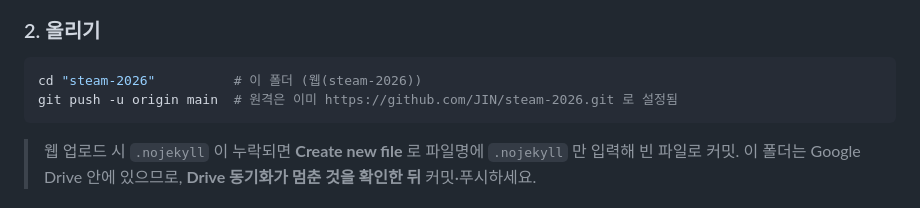
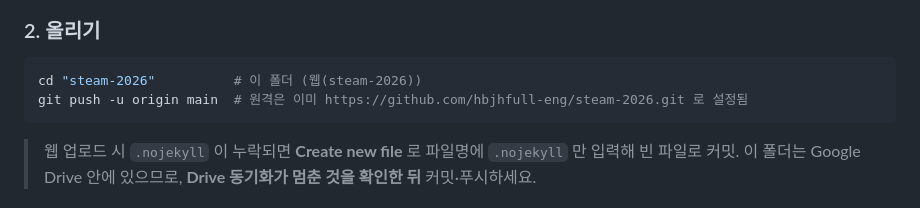
Before and after one commit to hbjhfull-eng/steam-2026, a Markdown page: README.md, the part around the change. Rendered like a GitHub page.

Commit message:
README: 원격 저장소 계정명을 실제 계정(hbjhfull-eng)으로 수정
Co-Authored-By: Claude Sonnet 5 <noreply@anthropic.com>

````diff
--- a/README.md
+++ b/README.md
@@ -92,7 +92,7 @@ GitHub에서 새 저장소 생성 (이름 예: `steam-2026`). README·라이선
 
 ```bash
 cd "steam-2026"          # 이 폴더 (웹(steam-2026))
-git push -u origin main  # 원격은 이미 https://github.com/JIN/steam-2026.git 로 설정됨
+git push -u origin main  # 원격은 이미 https://github.com/hbjhfull-eng/steam-2026.git 로 설정됨
 ```
 > 웹 업로드 시 `.nojekyll` 이 누락되면 **Create new file** 로 파일명에 `.nojekyll` 만 입력해 빈 파일로 커밋.
 > 이 폴더는 Google Drive 안에 있으므로, **Drive 동기화가 멈춘 것을 확인한 뒤** 커밋·푸시하세요.
````
